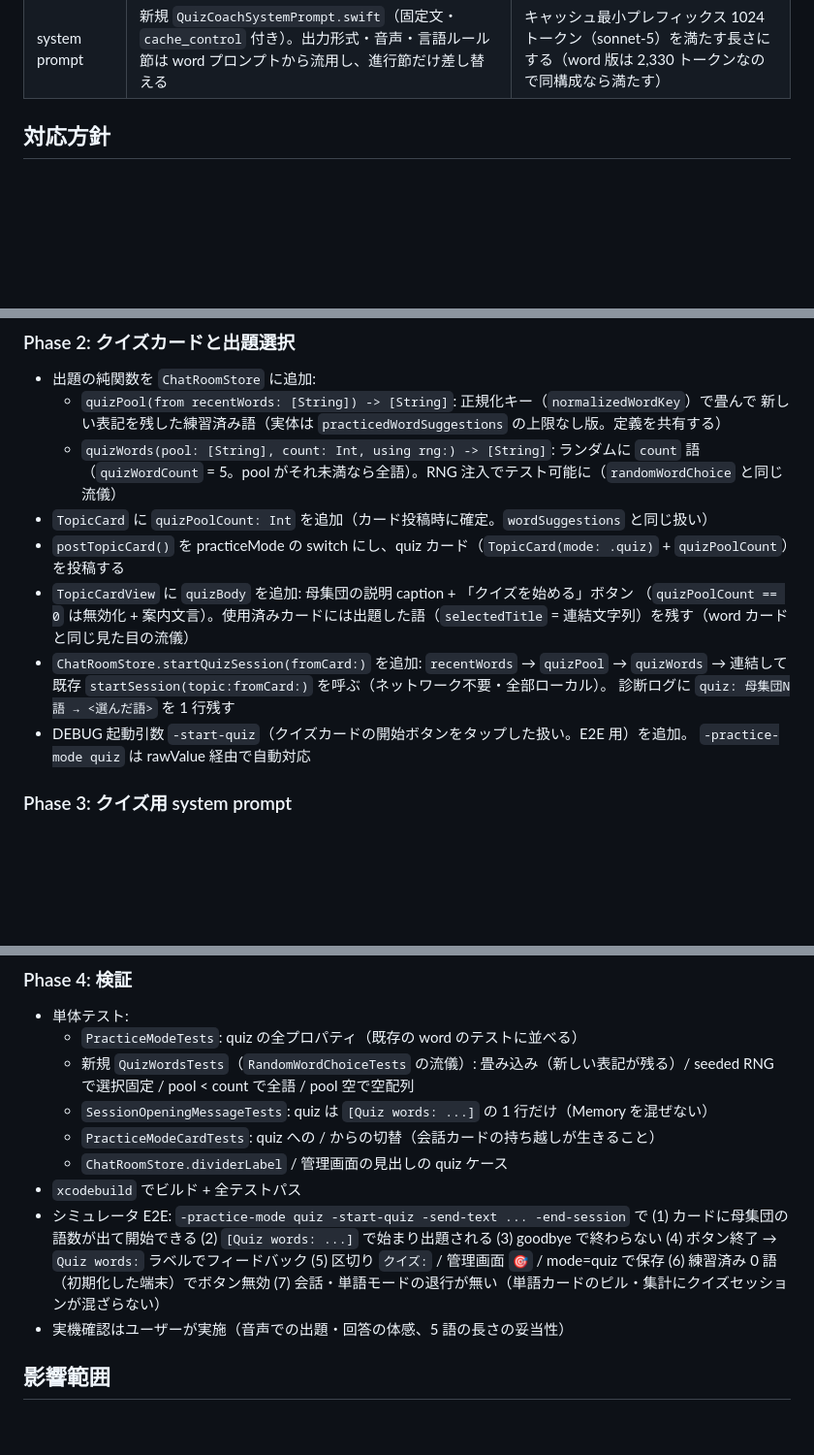
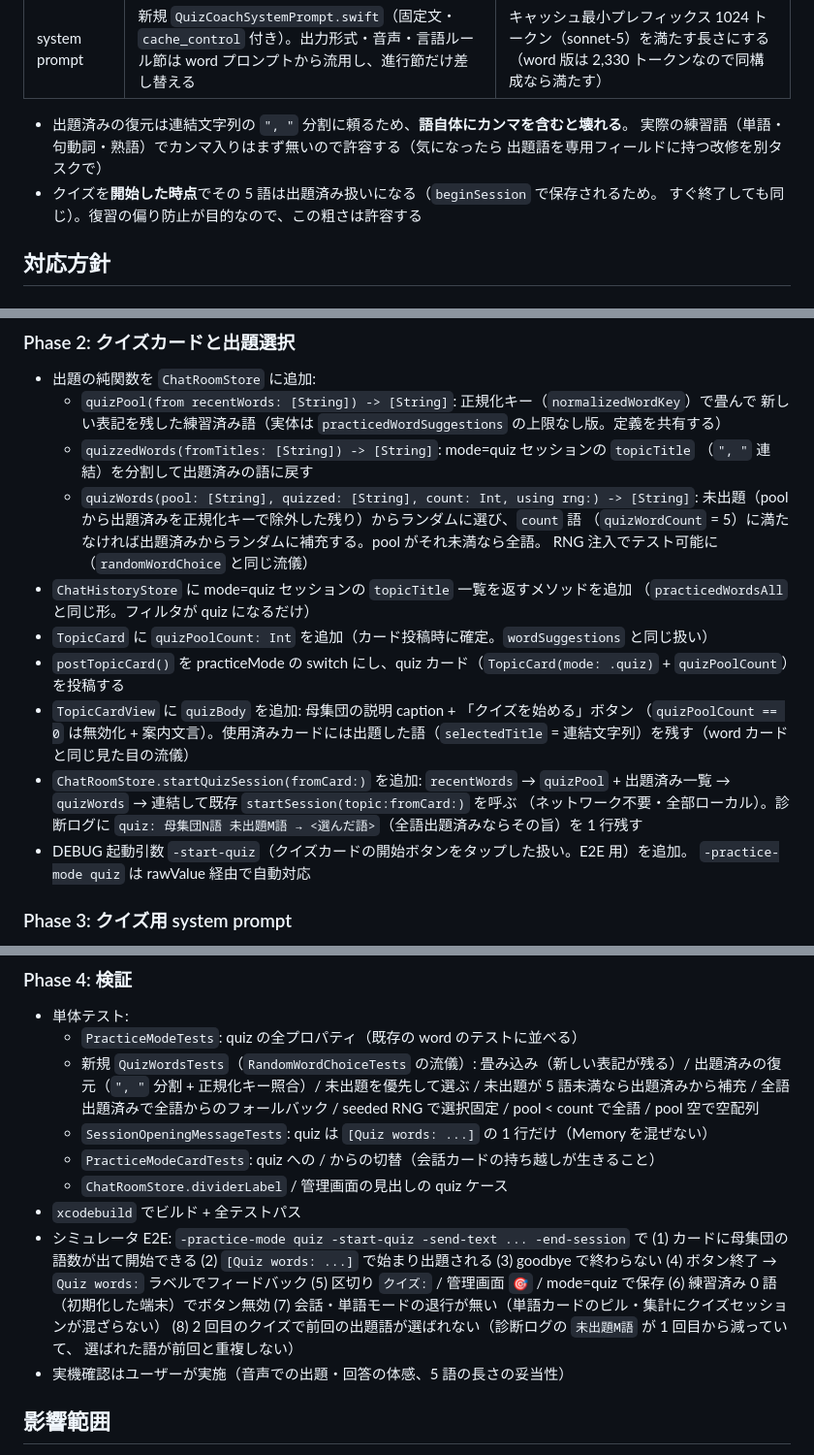
Before and after one commit to akiraak/esl-speaking-coach, a Markdown page: docs/plans/word-quiz-mode.md, 3 parts joined by grey strips. Shown at 97% size. GitHub-like rendering; blank space fills up the shorter version.

Commit message:
クイズプランに出題済みの除外（未出題優先 + フォールバック）を追加した
完全ランダムだと同じ語ばかり出て復習が偏るため、mode=quiz セッションの
topicTitle から出題済みの語を復元し、未出題を優先して選ぶ方式に変更。
5 語に満たなければ出題済みから補充、全語出題済みなら全語フォールバック
（「未練習からランダムに選ぶ」と同じ手筋）。テスト方針・E2E も更新。

Co-Authored-By: Claude Fable 5 <noreply@anthropic.com>

```diff
--- a/docs/plans/word-quiz-mode.md
+++ b/docs/plans/word-quiz-mode.md
@@ -28,6 +29,12 @@ TODO: 「練習済み単語から単語クイズを受けれる会話モード
 | カード | 見出し「🎯 単語クイズ」+ 母集団の説明（`練習済み N語からランダムに5語を出題`）+ 「クイズを始める」ボタンの 1 枚。練習済み 0 語ならボタン無効 + 「先に単語モードで練習してください」 | 候補生成・入力・単語帳ボタンは載せない（出題は全部アプリ任せ、が このモードの価値）。出題語はカードに**出さない**（始まる前に見えたらクイズにならない） |
 | クイズは「練習済み」を増やさない | mode=quiz セッションは `recentWords` / `practicedWordsAll` / 単語カードの集計の**母集団に入れない**（既存フィルタが mode=word のままなので何もしなくてよい） | クイズは復習であり新規練習ではない。単語カードのピル・未練習の定義を汚さない |
 | system prompt | 新規 `QuizCoachSystemPrompt.swift`（固定文・`cache_control` 付き）。出力形式・音声・言語ルール節は word プロンプトから流用し、進行節だけ差し替える | キャッシュ最小プレフィックス 1024 トークン（sonnet-5）を満たす長さにする（word 版は 2,330 トークンなので同構成なら満たす） |
+
+- 出題済みの復元は連結文字列の `", "` 分割に頼るため、**語自体にカンマを含むと壊れる**。
+  実際の練習語（単語・句動詞・熟語）でカンマ入りはまず無いので許容する（気になったら
+  出題語を専用フィールドに持つ改修を別タスクで）
+- クイズを**開始した時点**でその 5 語は出題済み扱いになる（`beginSession` で保存されるため。
+  すぐ終了しても同じ）。復習の偏り防止が目的なので、この粗さは許容する
 
 ## 対応方針
 
@@ -52,17 +59,24 @@ TODO: 「練習済み単語から単語クイズを受けれる会話モード
 - 出題の純関数を `ChatRoomStore` に追加:
   - `quizPool(from recentWords: [String]) -> [String]`: 正規化キー（`normalizedWordKey`）で畳んで
     新しい表記を残した練習済み語（実体は `practicedWordSuggestions` の上限なし版。定義を共有する）
-  - `quizWords(pool: [String], count: Int, using rng:) -> [String]`: ランダムに `count` 語
-    （`quizWordCount` = 5。pool がそれ未満なら全語）。RNG 注入でテスト可能に（`randomWordChoice` と同じ流儀）
+  - `quizzedWords(fromTitles: [String]) -> [String]`: mode=quiz セッションの `topicTitle`
+    （`", "` 連結）を分割して出題済みの語に戻す
+  - `quizWords(pool: [String], quizzed: [String], count: Int, using rng:) -> [String]`:
+    未出題（pool から出題済みを正規化キーで除外した残り）からランダムに選び、`count` 語
+    （`quizWordCount` = 5）に満たなければ出題済みからランダムに補充する。pool がそれ未満なら全語。
+    RNG 注入でテスト可能に（`randomWordChoice` と同じ流儀）
+- `ChatHistoryStore` に mode=quiz セッションの `topicTitle` 一覧を返すメソッドを追加
+  （`practicedWordsAll` と同じ形。フィルタが quiz になるだけ）
 - `TopicCard` に `quizPoolCount: Int` を追加（カード投稿時に確定。`wordSuggestions` と同じ扱い）
 - `postTopicCard()` を practiceMode の switch にし、quiz カード（`TopicCard(mode: .quiz)` +
   `quizPoolCount`）を投稿する
 - `TopicCardView` に `quizBody` を追加: 母集団の説明 caption + 「クイズを始める」ボタン
   （`quizPoolCount == 0` は無効化 + 案内文言）。使用済みカードには出題した語（`selectedTitle` =
   連結文字列）を残す（word カードと同じ見た目の流儀）
-- `ChatRoomStore.startQuizSession(fromCard:)` を追加: `recentWords` → `quizPool` → `quizWords` →
-  連結して既存 `startSession(topic:fromCard:)` を呼ぶ（ネットワーク不要・全部ローカル）。
-  診断ログに `quiz: 母集団N語 → <選んだ語>` を 1 行残す
+- `ChatRoomStore.startQuizSession(fromCard:)` を追加: `recentWords` → `quizPool` +
+  出題済み一覧 → `quizWords` → 連結して既存 `startSession(topic:fromCard:)` を呼ぶ
+  （ネットワーク不要・全部ローカル）。診断ログに
+  `quiz: 母集団N語 未出題M語 → <選んだ語>`（全語出題済みならその旨）を 1 行残す
 - DEBUG 起動引数 `-start-quiz`（クイズカードの開始ボタンをタップした扱い。E2E 用）を追加。
   `-practice-mode quiz` は rawValue 経由で自動対応
 
@@ -85,6 +99,8 @@ TODO: 「練習済み単語から単語クイズを受けれる会話モード
 - 単体テスト:
   - `PracticeModeTests`: quiz の全プロパティ（既存の word のテストに並べる）
   - 新規 `QuizWordsTests`（`RandomWordChoiceTests` の流儀）: 畳み込み（新しい表記が残る）/
+    出題済みの復元（`", "` 分割 + 正規化キー照合）/ 未出題を優先して選ぶ /
+    未出題が 5 語未満なら出題済みから補充 / 全語出題済みで全語からのフォールバック /
     seeded RNG で選択固定 / pool < count で全語 / pool 空で空配列
   - `SessionOpeningMessageTests`: quiz は `[Quiz words: ...]` の 1 行だけ（Memory を混ぜない）
   - `PracticeModeCardTests`: quiz への / からの切替（会話カードの持ち越しが生きること）
@@ -96,6 +112,8 @@ TODO: 「練習済み単語から単語クイズを受けれる会話モード
   (5) 区切り `クイズ:` / 管理画面 `🎯` / mode=quiz で保存
   (6) 練習済み 0 語（初期化した端末）でボタン無効
   (7) 会話・単語モードの退行が無い（単語カードのピル・集計にクイズセッションが混ざらない）
+  (8) 2 回目のクイズで前回の出題語が選ばれない（診断ログの `未出題M語` が 1 回目から減っていて、
+  選ばれた語が前回と重複しない）
 - 実機確認はユーザーが実施（音声での出題・回答の体感、5 語の長さの妥当性）
 
 ## 影響範囲
```
Also changed, not shown: other parts of docs/plans/word-quiz-mode.md (+3 -1 lines).
